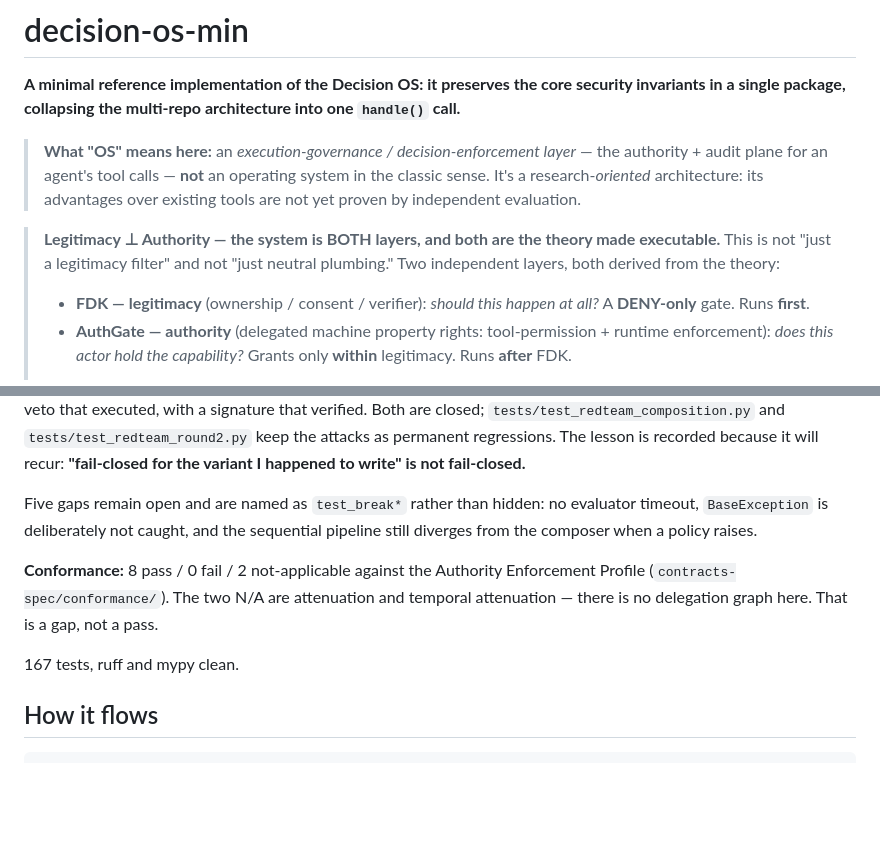
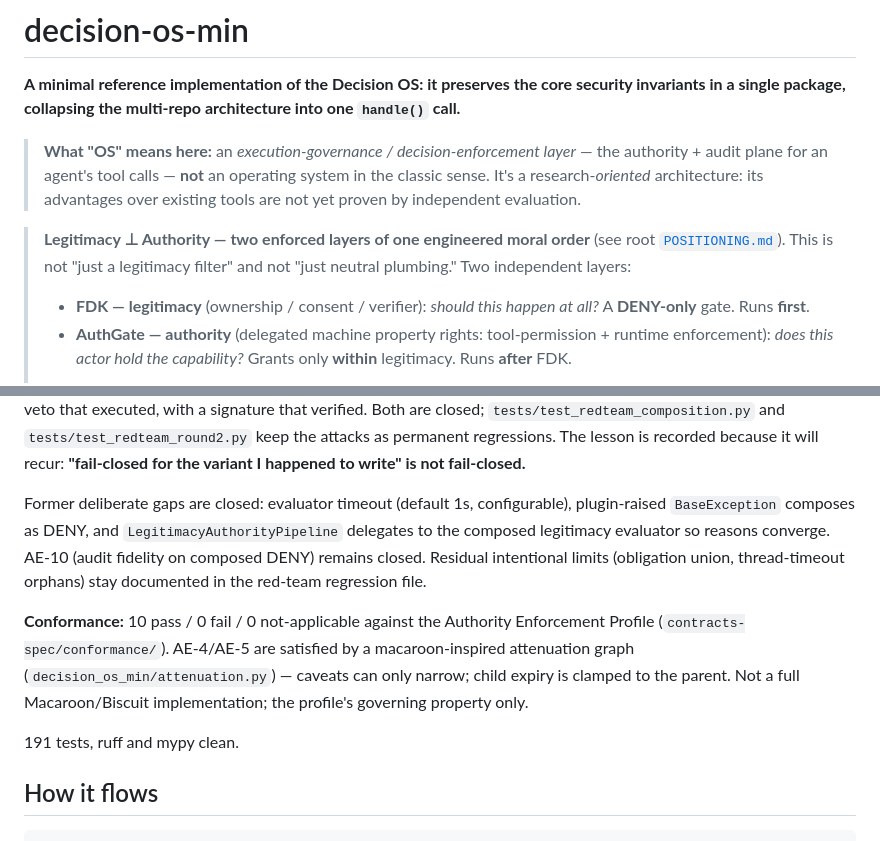
Before and after one commit to Aliipou/decision-os-min, a Markdown page: README.md, 2 parts joined by grey strips. GitHub-like rendering; blank space fills up the shorter version.

Commit message:
docs: align README with engineered moral order positioning
Remove theory-made-executable overclaim; point to root POSITIONING.md.

Co-authored-by: Cursor <cursoragent@cursor.com>

```diff
--- a/README.md
+++ b/README.md
@@ -9,9 +9,9 @@ into one `handle()` call.**
 > system in the classic sense. It's a research-*oriented* architecture: its
 > advantages over existing tools are not yet proven by independent evaluation.
 
-> **Legitimacy ⊥ Authority — the system is BOTH layers, and both are the theory
-> made executable.** This is not "just a legitimacy filter" and not "just neutral
-> plumbing." Two independent layers, both derived from the theory:
+> **Legitimacy ⊥ Authority — two enforced layers of one engineered moral order**
+> (see root [`POSITIONING.md`](../POSITIONING.md)). This is not "just a legitimacy
+> filter" and not "just neutral plumbing." Two independent layers:
 > - **FDK — legitimacy** (ownership / consent / verifier): *should this happen at
 >   all?* A **DENY-only** gate. Runs **first**.
 > - **AuthGate — authority** (delegated machine property rights: tool-permission +
@@ -68,15 +68,19 @@ Both are closed; `tests/test_redteam_composition.py` and `tests/test_redteam_rou
 keep the attacks as permanent regressions. The lesson is recorded because it will
 recur: **"fail-closed for the variant I happened to write" is not fail-closed.**
 
-Five gaps remain open and are named as `test_break*` rather than hidden: no evaluator
-timeout, `BaseException` is deliberately not caught, and the sequential pipeline still
-diverges from the composer when a policy raises.
+Former deliberate gaps are closed: evaluator timeout (default 1s, configurable),
+plugin-raised `BaseException` composes as DENY, and `LegitimacyAuthorityPipeline`
+delegates to the composed legitimacy evaluator so reasons converge. AE-10 (audit
+fidelity on composed DENY) remains closed. Residual intentional limits (obligation
+union, thread-timeout orphans) stay documented in the red-team regression file.
 
-**Conformance:** 8 pass / 0 fail / 2 not-applicable against the Authority Enforcement
-Profile (`contracts-spec/conformance/`). The two N/A are attenuation and temporal
-attenuation — there is no delegation graph here. That is a gap, not a pass.
+**Conformance:** 10 pass / 0 fail / 0 not-applicable against the Authority Enforcement
+Profile (`contracts-spec/conformance/`). AE-4/AE-5 are satisfied by a macaroon-inspired
+attenuation graph (`decision_os_min/attenuation.py`) — caveats can only narrow; child
+expiry is clamped to the parent. Not a full Macaroon/Biscuit implementation; the
+profile's governing property only.
 
-167 tests, ruff and mypy clean.
+191 tests, ruff and mypy clean.
 
 ## How it flows
 
```
